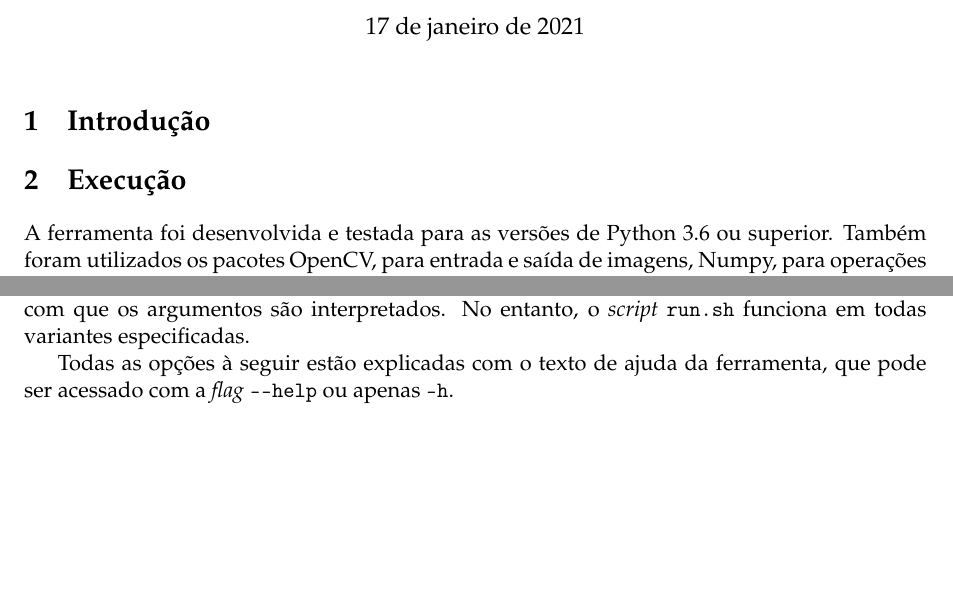
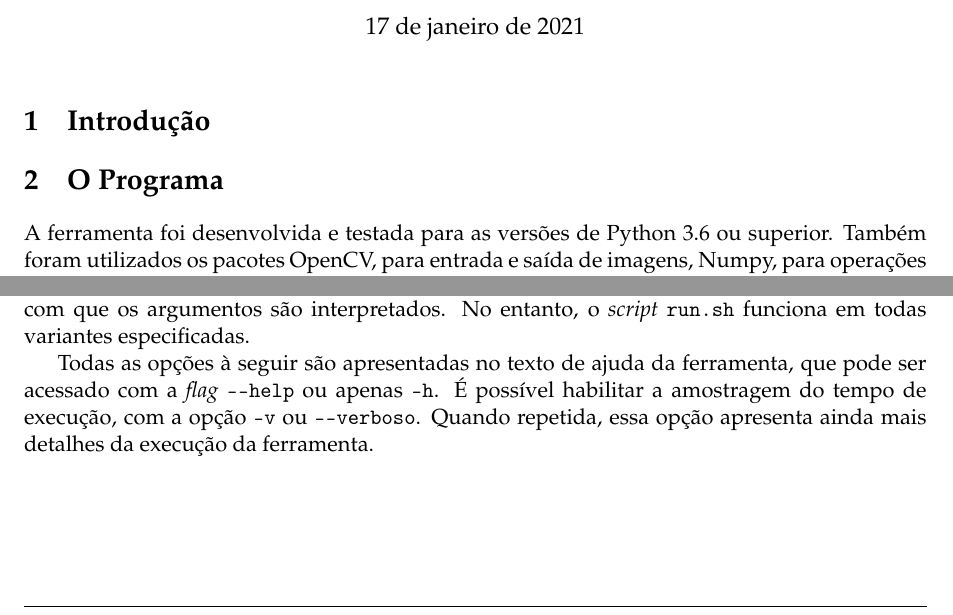
Before and after one commit to marmitar/MC920-Trabalho-5, a LaTeX problem sheet (relatorio/main.tex, which reads relatorio/textos/programa.tex): two parts of page 1 of 2, joined at a grey line, cut so that both start at the same text, the shorter picture padded with empty space. Compiled offline with pdfLaTeX.

Commit message:
Opção de verbosidade

```diff
--- a/relatorio/textos/programa.tex
+++ b/relatorio/textos/programa.tex
@@ -1,4 +1,4 @@
-\section{Execução} \label{sec:programa}
+\section{O Programa} \label{sec:programa}
 
 % TODO: testar 3.6+
 
@@ -38,7 +38,7 @@ A ferramenta foi desenvolvida e testada para as versões de Python 3.6 ou superi
 
     A execução de ambos os programas deverá ser feita através do interpretador de Python 3.6+. Os exemplos de execuções neste relatório podem não funcionar nessa versão, devido à ordem com que os argumentos são interpretados. No entanto, o \textit{script} \texttt{run.sh} funciona em todas variantes especificadas.
 
-    Todas as opções à seguir estão explicadas com o texto de ajuda da ferramenta, que pode ser acessado com a \textit{flag} \mintinline{bash}{--help} ou apenas \mintinline{bash}{-h}.
+    Todas as opções à seguir são apresentadas no texto de ajuda da ferramenta, que pode ser acessado com a \textit{flag} \mintinline{bash}{--help} ou apenas \mintinline{bash}{-h}. É possível habilitar a amostragem do tempo de execução, com a opção \mintinline{bash}{-v} ou \mintinline{bash}{--verboso}. Quando repetida, essa opção apresenta ainda mais detalhes da execução da ferramenta.
 
 \subsubsection{Entrada e Saída}
 
```
